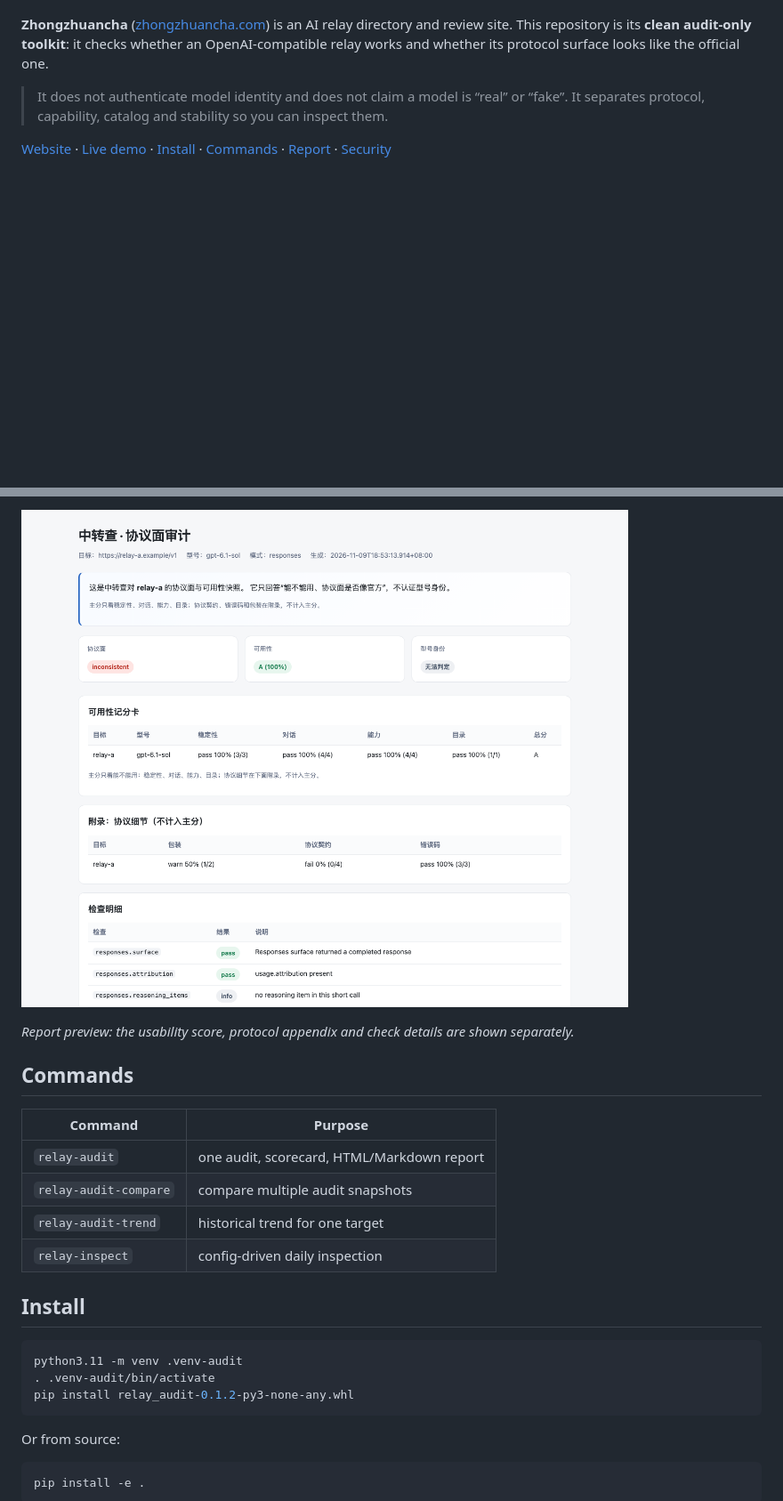
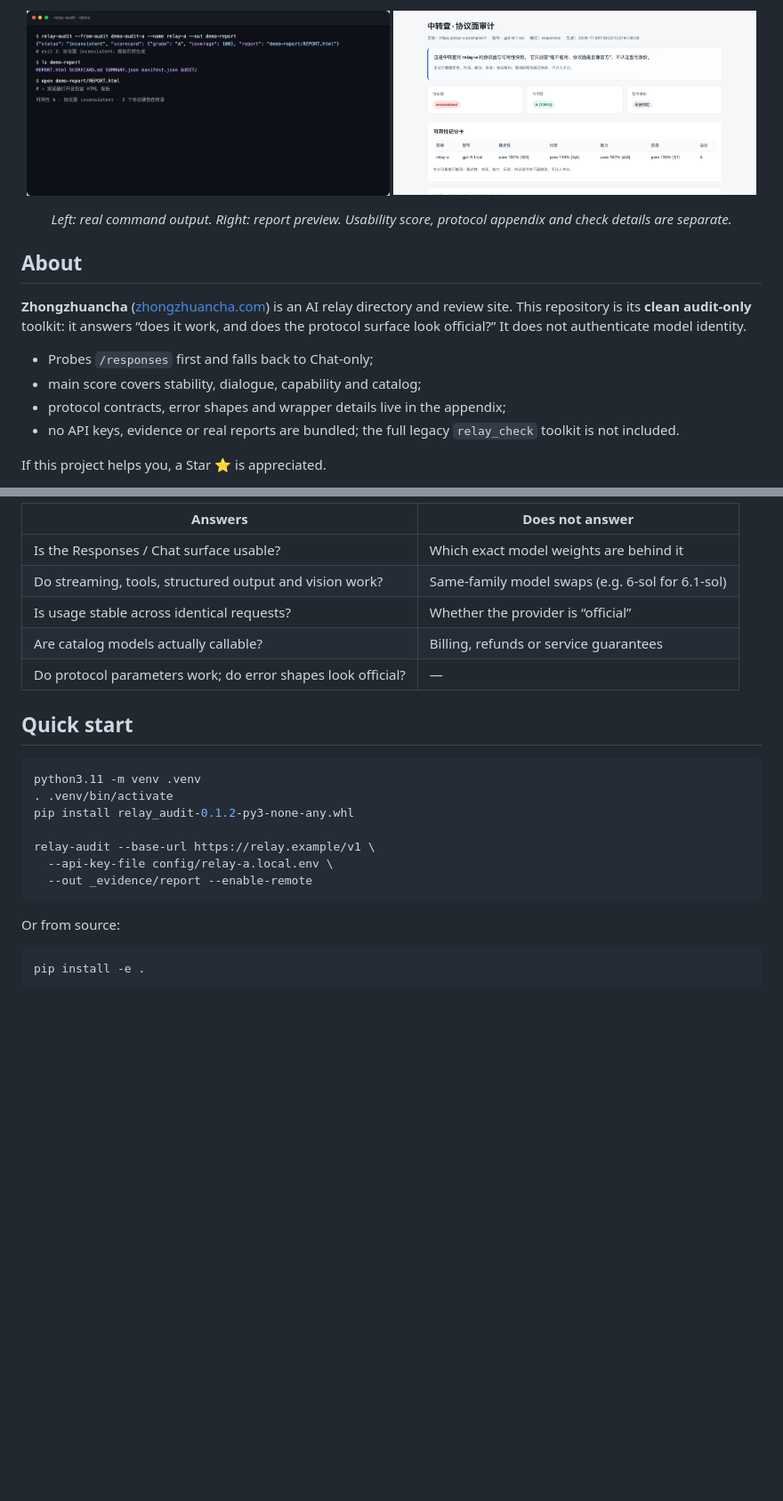
Before and after one commit to abcabc354/zhongzhuancha-relay-audit, a Markdown page: README.en.md, 2 parts joined by grey strips. Shown at 89% size. Drawn GitHub-style; pictures changed too: docs/assets/report-preview-wide.png (added); blank space fills up the shorter version.

Commit message:
Refresh README layout with centered hero

````diff
--- a/README.en.md
+++ b/README.en.md
@@ -4,8 +26,19 @@
+<p align="center">
+  <img src="docs/assets/terminal-demo.png" width="49%" alt="terminal demo">
+  <img src="docs/assets/report-preview-wide.png" width="49%" alt="report preview">
+</p>
+
+<p align="center"><em>Left: real command output. Right: report preview. Usability score, protocol appendix and check details are separate.</em></p>
+
+## About
 
 **Zhongzhuancha** ([zhongzhuancha.com](https://zhongzhuancha.com/)) is an AI relay directory and review site.
-This repository is its **clean audit-only toolkit**: it checks whether an OpenAI-compatible relay works and whether its protocol surface looks like the official one.
+This repository is its **clean audit-only** toolkit: it answers “does it work, and does the protocol surface look official?” It does not authenticate model identity.
 
-> It does not authenticate model identity and does not claim a model is “real” or “fake”. It separates protocol, capability, catalog and stability so you can inspect them.
+- Probes `/responses` first and falls back to Chat-only;
+- main score covers stability, dialogue, capability and catalog;
+- protocol contracts, error shapes and wrapper details live in the appendix;
+- no API keys, evidence or real reports are bundled; the full legacy `relay_check` toolkit is not included.
 
-[Website](https://zhongzhuancha.com/) · [Live demo](https://abcabc354.github.io/relay-audit/demo/) · [Install](#install) · [Commands](#commands) · [Report](#report) · [Security](.github/SECURITY.md)
+If this project helps you, a Star :star: is appreciated.
 
@@ -13,23 +46,22 @@ This repository is its **clean audit-only toolkit**: it checks whether an OpenAI
 
-![Report preview](docs/assets/report-preview.png)
+| Answers | Does not answer |
+|---|---|
+| Is the Responses / Chat surface usable? | Which exact model weights are behind it |
+| Do streaming, tools, structured output and vision work? | Same-family model swaps (e.g. 6-sol for 6.1-sol) |
+| Is usage stable across identical requests? | Whether the provider is “official” |
+| Are catalog models actually callable? | Billing, refunds or service guarantees |
+| Do protocol parameters work; do error shapes look official? | — |
 
-*Report preview: the usability score, protocol appendix and check details are shown separately.*
-
-## Commands
-
-| Command | Purpose |
-|---|---|
-| `relay-audit` | one audit, scorecard, HTML/Markdown report |
-| `relay-audit-compare` | compare multiple audit snapshots |
-| `relay-audit-trend` | historical trend for one target |
-| `relay-inspect` | config-driven daily inspection |
-
-## Install
+## Quick start
 
 ```sh
-python3.11 -m venv .venv-audit
-. .venv-audit/bin/activate
+python3.11 -m venv .venv
+. .venv/bin/activate
 pip install relay_audit-0.1.2-py3-none-any.whl
+
+relay-audit --base-url https://relay.example/v1 \
+  --api-key-file config/relay-a.local.env \
+  --out _evidence/report --enable-remote
 ```
 
 Or from source:
````
Also changed, not shown: other parts of README.en.md (+41 -54 lines), README.md (+69 -79 lines), docs/assets/hero.png (added), 2 other files.
